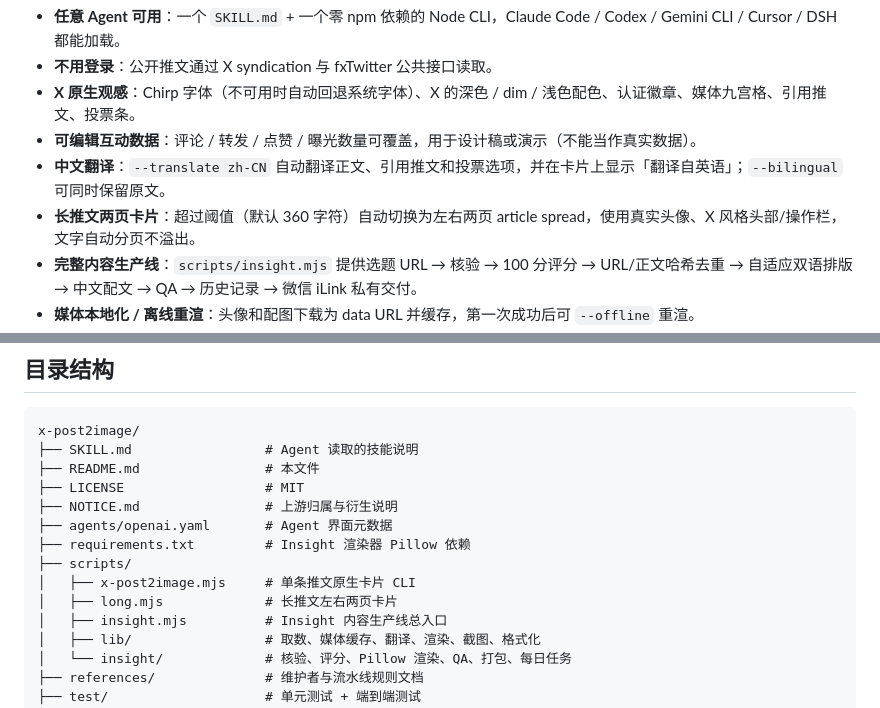
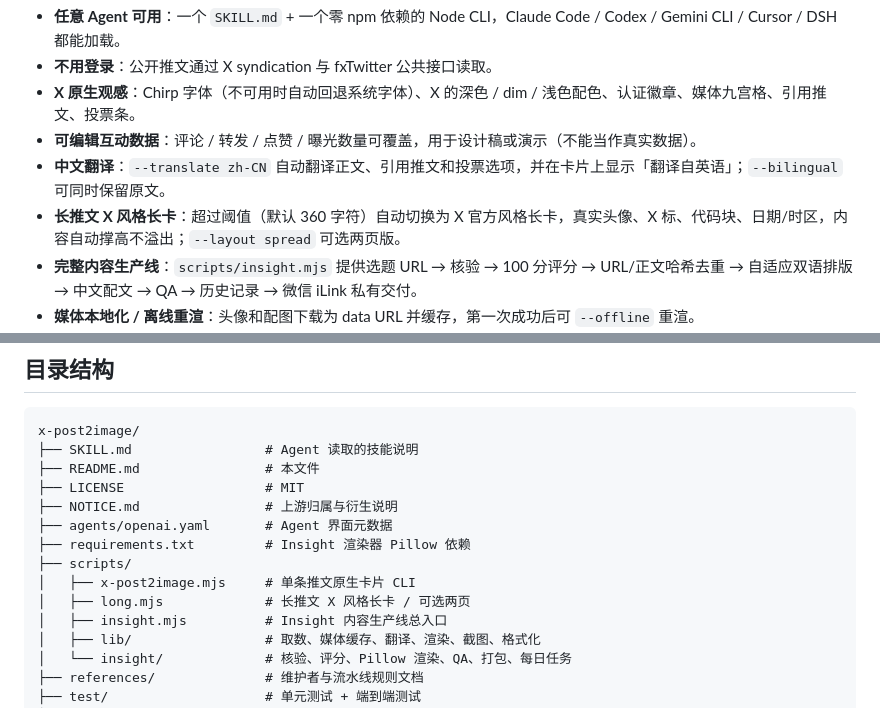
Before and after one commit to siweimidu/x-post2image, a Markdown page: README.md, 2 parts joined by grey strips. Drawn GitHub-style.

```diff
--- a/README.md
+++ b/README.md
@@ -13,7 +13,7 @@
 - **X 原生观感**：Chirp 字体（不可用时自动回退系统字体）、X 的深色 / dim / 浅色配色、认证徽章、媒体九宫格、引用推文、投票条。
 - **可编辑互动数据**：评论 / 转发 / 点赞 / 曝光数量可覆盖，用于设计稿或演示（不能当作真实数据）。
 - **中文翻译**：`--translate zh-CN` 自动翻译正文、引用推文和投票选项，并在卡片上显示「翻译自英语」；`--bilingual` 可同时保留原文。
-- **长推文两页卡片**：超过阈值（默认 360 字符）自动切换为左右两页 article spread，使用真实头像、X 风格头部/操作栏，文字自动分页不溢出。
+- **长推文 X 风格长卡**：超过阈值（默认 360 字符）自动切换为 X 官方风格长卡，真实头像、X 标、代码块、日期/时区，内容自动撑高不溢出；`--layout spread` 可选两页版。
 - **完整内容生产线**：`scripts/insight.mjs` 提供选题 URL → 核验 → 100 分评分 → URL/正文哈希去重 → 自适应双语排版 → 中文配文 → QA → 历史记录 → 微信 iLink 私有交付。
 - **媒体本地化 / 离线重渲**：头像和配图下载为 data URL 并缓存，第一次成功后可 `--offline` 重渲。
 - **高清输出**：默认 600 CSS px 宽 × 2 倍像素密度 = 1200 px 宽 PNG。
@@ -239,7 +239,7 @@ x-post2image/
 ├── requirements.txt         # Insight 渲染器 Pillow 依赖
 ├── scripts/
 │   ├── x-post2image.mjs     # 单条推文原生卡片 CLI
-│   ├── long.mjs             # 长推文左右两页卡片
+│   ├── long.mjs             # 长推文 X 风格长卡 / 可选两页
 │   ├── insight.mjs          # Insight 内容生产线总入口
 │   ├── lib/                 # 取数、媒体缓存、翻译、渲染、截图、格式化
 │   └── insight/             # 核验、评分、Pillow 渲染、QA、打包、每日任务
```
Also changed, not shown: other parts of README.md (+17 -17 lines), SKILL.md (+13 -11 lines), examples/long-card.png, 7 other files.
